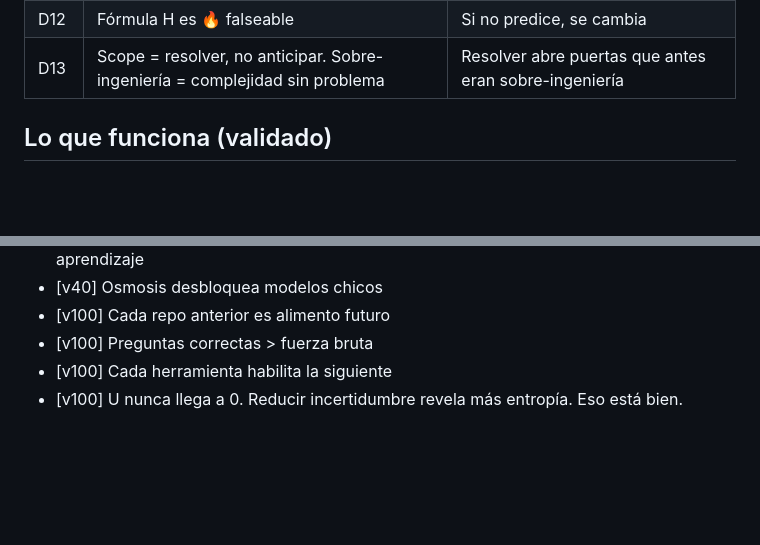
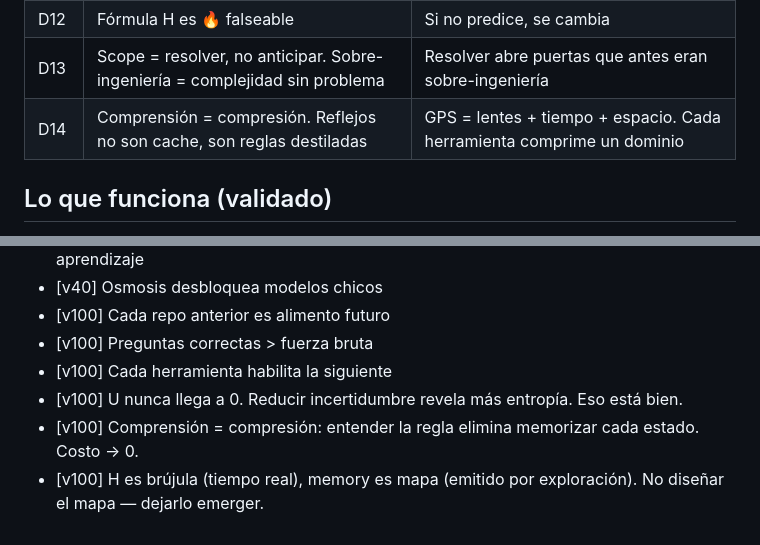
Before and after one commit to dozas1/Aoos, a Markdown page: 0c0-memory-1.md, 2 parts joined by grey strips. Drawn GitHub-style; blank space fills up the shorter version.

```diff
--- a/0c0-memory-1.md
+++ b/0c0-memory-1.md
@@ -27,6 +27,7 @@ Q = no_corregidas(últimos_50) / totales(últimos_50)
 | D11 | Cada herramienta → la siguiente | Lentes → microscopio → telescopio |
 | D12 | Fórmula H es 🔥 falseable | Si no predice, se cambia |
 | D13 | Scope = resolver, no anticipar. Sobre-ingeniería = complejidad sin problema | Resolver abre puertas que antes eran sobre-ingeniería |
+| D14 | Comprensión = compresión. Reflejos no son cache, son reglas destiladas | GPS = lentes + tiempo + espacio. Cada herramienta comprime un dominio |
 
 ## Lo que funciona (validado)
 - OPA como ciclo universal
@@ -92,3 +93,5 @@ Cargar al inicio: **Gemma 3** (estable). Gemma 4 E4B solo si carga sin problemas
 - [v100] Preguntas correctas > fuerza bruta
 - [v100] Cada herramienta habilita la siguiente
 - [v100] U nunca llega a 0. Reducir incertidumbre revela más entropía. Eso está bien.
+- [v100] Comprensión = compresión: entender la regla elimina memorizar cada estado. Costo → 0.
+- [v100] H es brújula (tiempo real), memory es mapa (emitido por exploración). No diseñar el mapa — dejarlo emerger.
```
Also changed, not shown: 0c0-agent.md (+6 -0 lines).
